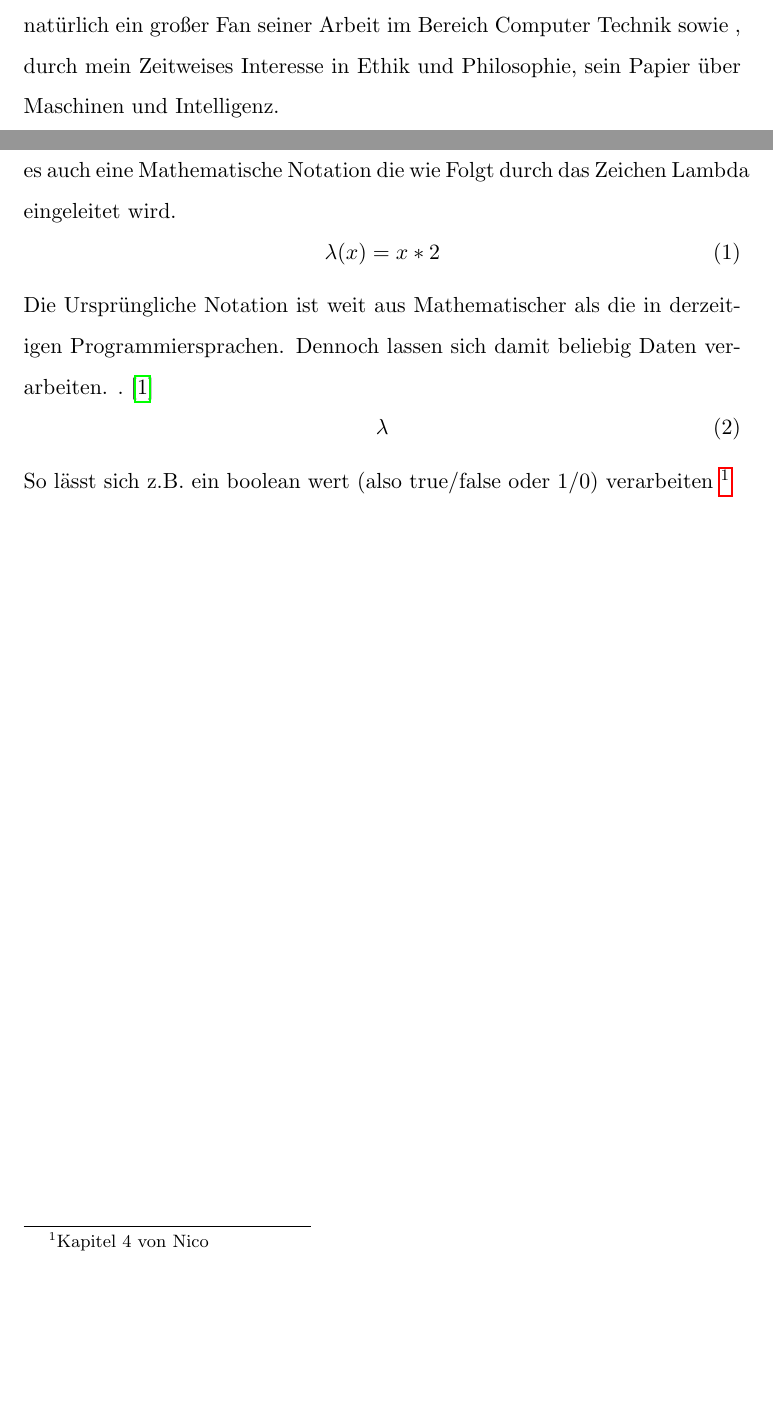
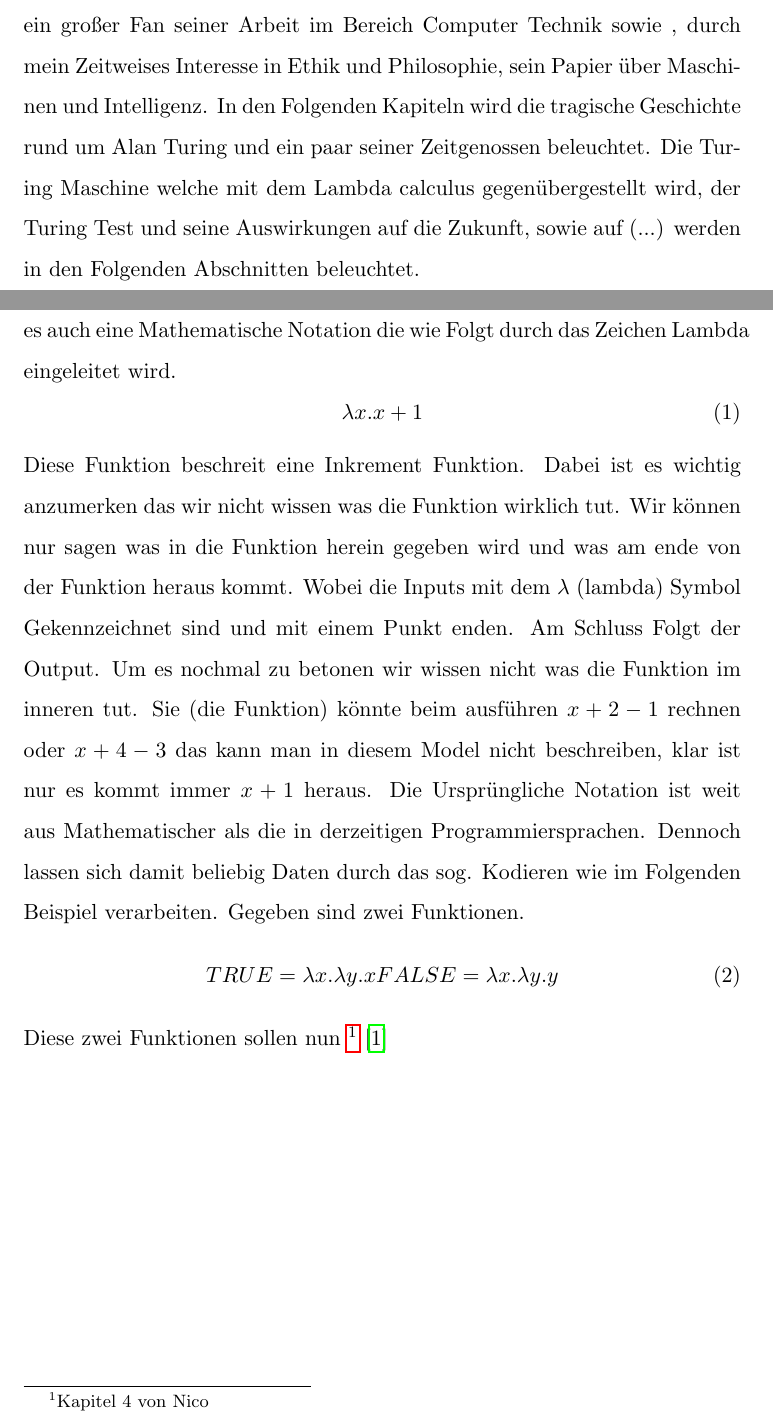
Before and after one commit to MrTroble/seminarkurs, a LaTeX document (main.tex, which reads lambda.tex, vorwort.tex): two parts of pages 3 and 8 of 10, joined at a grey line, cut so that both start at the same text, the shorter picture padded with empty space. Compiled offline with pdfLaTeX.

Commit message:
Fixed math functions + added more info

```diff
--- a/lambda.tex
+++ b/lambda.tex
@@ -36,13 +37,17 @@ public void main() {
 \end{minted}
 
 \subsection{Mathematische Notation}
-Für den Ursprünglichen Lambda calculus definiert von Alonzo Church gibt es auch eine Mathematische Notation die wie Folgt durch das Zeichen Lambda eingeleitet wird.
+Für den Ursprünglichen Lambda calculus definiert von Alonzo Church gibt es auch
+eine Mathematische Notation die wie Folgt durch das Zeichen Lambda eingeleitet wird.
 \begin{equation}
-\lambda(x) = x * 2
+\lambda x. x + 1
 \end{equation}
-Die Ursprüngliche Notation ist weit aus Mathematischer als die in derzeitigen Programmiersprachen. Dennoch lassen sich damit beliebig Daten verarbeiten. .\cite{lambdacalculus}
+Diese Funktion beschreit eine Inkrement Funktion. Dabei ist es wichtig anzumerken das wir nicht wissen was die Funktion wirklich tut. Wir können nur sagen was in die Funktion herein gegeben wird und was am ende von der Funktion heraus kommt. Wobei die Inputs mit dem $\lambda$ (lambda) Symbol Gekennzeichnet sind und mit einem Punkt enden. Am Schluss Folgt der Output. Um es nochmal zu betonen wir wissen nicht was die Funktion im inneren tut. Sie (die Funktion) könnte beim ausführen $x + 2 - 1$ rechnen oder $x + 4 - 3$ das kann man in diesem Model nicht beschreiben, klar ist nur es kommt immer $x + 1$ heraus.
+Die Ursprüngliche Notation ist weit aus Mathematischer als die in derzeitigen Programmiersprachen. Dennoch lassen sich damit beliebig Daten durch das sog. Kodieren wie im Folgenden Beispiel verarbeiten.
+Gegeben sind zwei Funktionen.
 \begin{equation}
-\lambda
+TRUE = \lambda x. \lambda y. x
+FALSE = \lambda x. \lambda y. y
 \end{equation}
-So lässt sich z.B. ein boolean wert (also true/false oder 1/0) verarbeiten
-\footnote{Kapitel 4 von Nico}
+Diese zwei Funktionen sollen nun
+\footnote{Kapitel 4 von Nico}\cite{lambdacalculus}
--- a/vorwort.tex
+++ b/vorwort.tex
@@ -1,2 +1,2 @@
 \section{Vorwort}
-Der Vater des Computer, die Person die wahrscheinlich den zweiten Weltkrieg um zwei Jahre verkürzte, was gibt es da noch zu sagen? Alan Turing eine der bekanntesten und einflussreichsten Mathematiker des letzten Jahrhunderts. Er beeinflusst nicht nur die Mathematik und heutige Informationstechnik, durch die Turingmaschine zum Beispiel, sondern auch die Philosophie, durch zum Beispiel den Turing Test. In seinem meist Zitierten Papier ging es sogar um Biologie. Am bekanntesten, nicht zuletzt durch den Film 'the imitation game', ist jedoch seine Beteiligung am zweiten Weltkrieg, durch die Entschlüsselung der Enigma der Nazis. Ich, als Informatiker, bin natürlich ein großer Fan seiner Arbeit im Bereich Computer Technik sowie , durch mein Zeitweises Interesse in Ethik und Philosophie, sein Papier über Maschinen und Intelligenz.
+Der Vater des Computer, die Person die wahrscheinlich den zweiten Weltkrieg um zwei Jahre verkürzte, was gibt es da noch zu sagen? Alan Turing eine der bekanntesten und einflussreichsten Mathematiker des letzten Jahrhunderts. Er beeinflusst nicht nur die Mathematik und heutige Informationstechnik, durch die Turingmaschine zum Beispiel, sondern auch die Philosophie, durch zum Beispiel den Turing Test. In seinem meist Zitierten Papier ging es sogar um Biologie. Am bekanntesten, nicht zuletzt durch den Film 'the imitation game', ist jedoch seine Beteiligung am zweiten Weltkrieg, durch die Entschlüsselung der Enigma der Nazis. Ich, als Informatiker, bin natürlich ein großer Fan seiner Arbeit im Bereich Computer Technik sowie , durch mein Zeitweises Interesse in Ethik und Philosophie, sein Papier über Maschinen und Intelligenz. In den Folgenden Kapiteln wird die tragische Geschichte rund um Alan Turing und ein paar seiner Zeitgenossen beleuchtet. Die Turing Maschine welche mit dem Lambda calculus gegenübergestellt wird, der Turing Test und seine Auswirkungen auf die Zukunft, sowie auf (...) werden in den Folgenden Abschnitten beleuchtet.
```
Also changed, not shown: main.pdf, lambda.tex (3 more changed lines).
